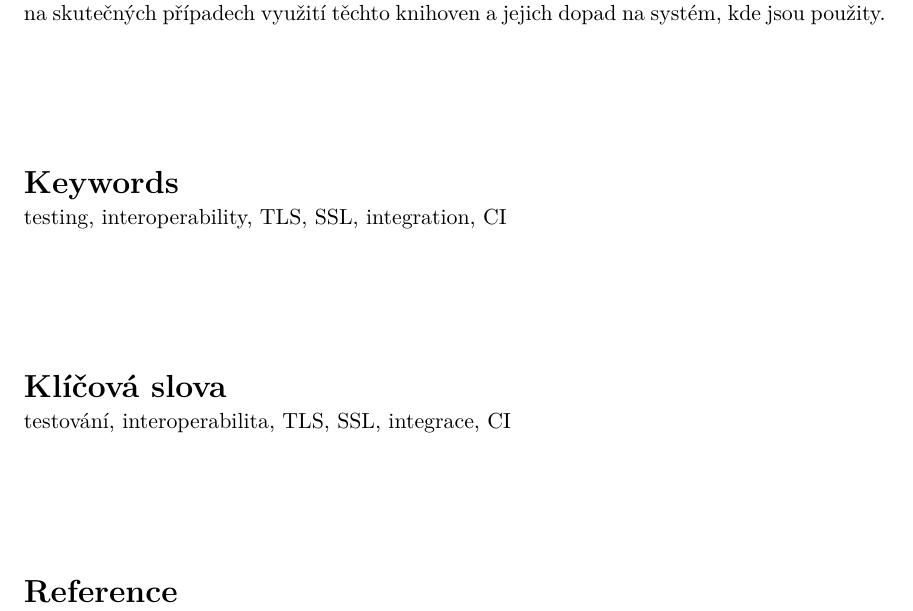
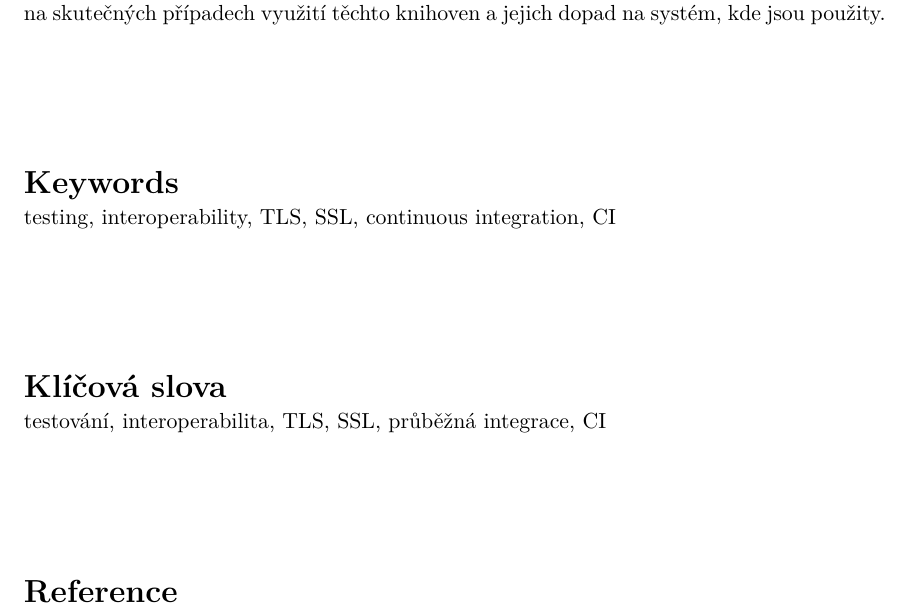
Before and after one commit to mrc0mmand/BachelorsThesis, a LaTeX thesis (xsumsa01_tls_interoperability.tex): part of page 2 of 43, cut so that both start at the same text. Compiled offline with pdfLaTeX.

Commit message:
Keywords

```diff
--- a/xsumsa01_tls_interoperability.tex
+++ b/xsumsa01_tls_interoperability.tex
@@ -155,8 +155,8 @@ possible time. Presented results show found issues discovered by combining and
 using the implementation parts of this thesis on real world scenarios.}
 
 %Klicova slova (cesky, slovensky ci anglicky) / Keywords (in czech, slovak or english)
-\keywords[cs]{testování, interoperabilita, TLS, SSL, integrace, CI}
-\keywords[en]{testing, interoperability, TLS, SSL, integration, CI}
+\keywords[cs]{testování, interoperabilita, TLS, SSL, průběžná integrace, CI}
+\keywords[en]{testing, interoperability, TLS, SSL, continuous integration, CI}
 
 %Prohlaseni (u anglicky psane prace anglicky, u slovensky psane prace slovensky)
 %Declaration (for thesis in english should be in english)
```
Also changed, not shown: xsumsa01_tls_interoperability.pdf.
